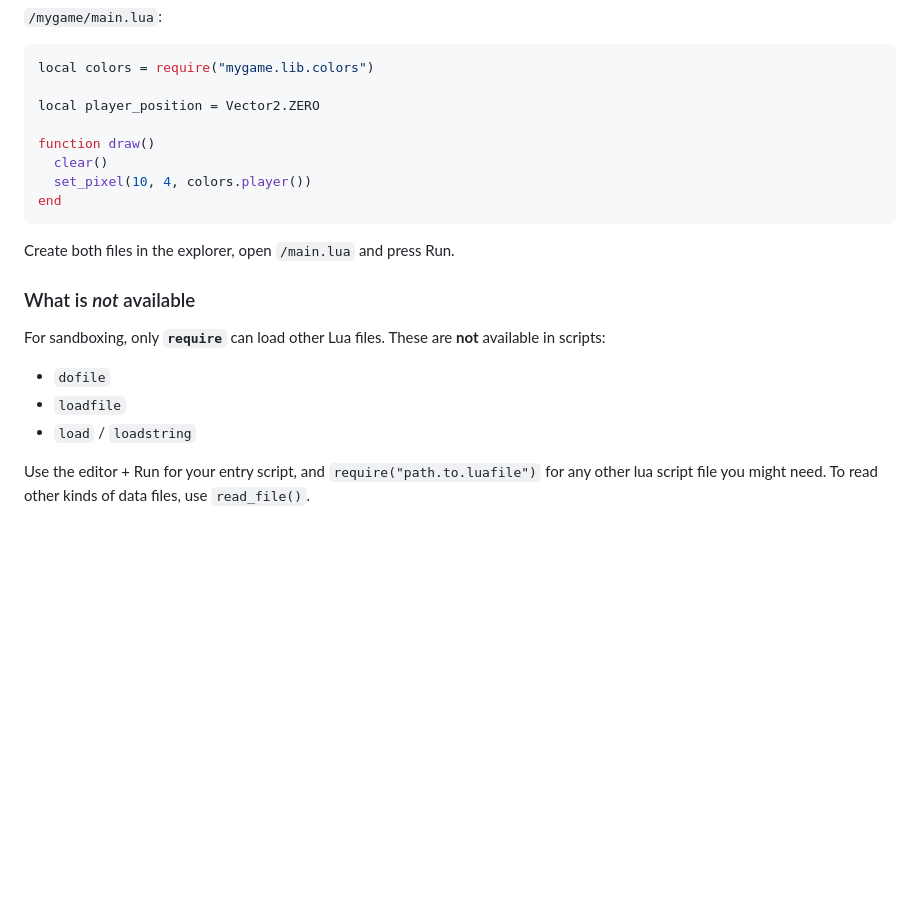
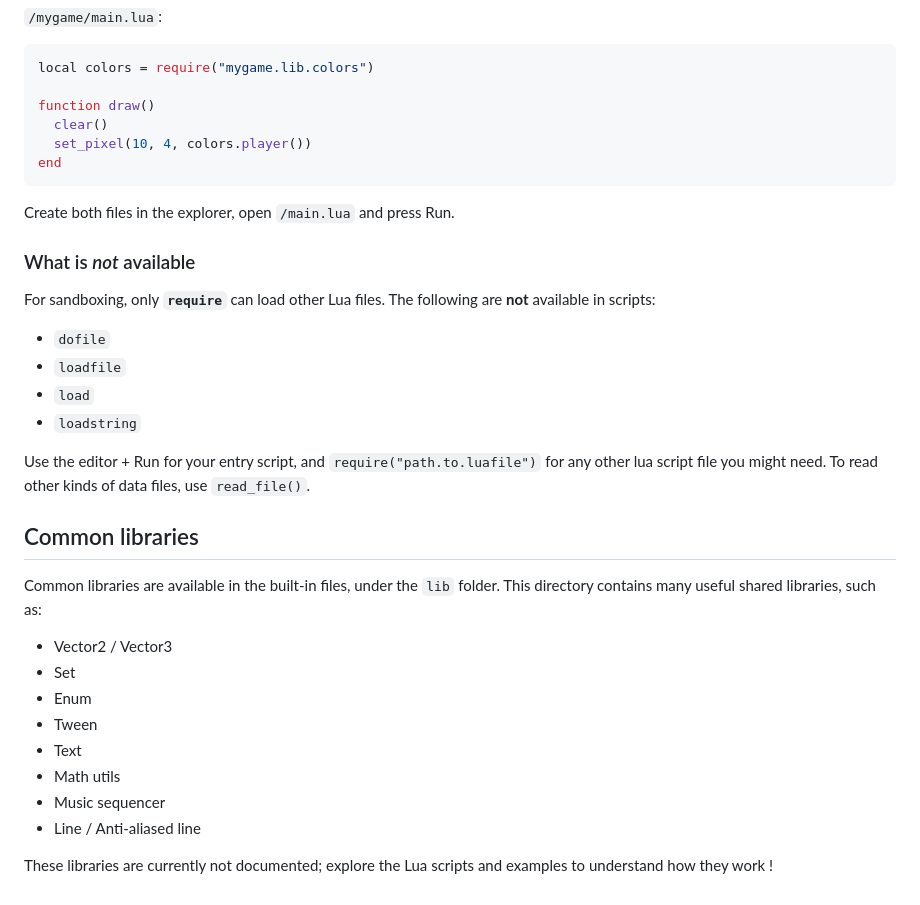
Before and after one commit to florian-rieder/galactic-unicorn-web-sdk, a Markdown page: docs/API.intro.md, the part around one of its changes. GitHub-like rendering; blank space fills up the shorter version.

````diff
--- a/docs/API.intro.md
+++ b/docs/API.intro.md
@@ -129,8 +143,6 @@ return M
 ```lua
 local colors = require("mygame.lib.colors")
 
-local player_position = Vector2.ZERO
-
 function draw()
   clear()
   set_pixel(10, 4, colors.player())
@@ -141,10 +153,26 @@ Create both files in the explorer, open `/main.lua` and press Run.
 
 ### What is _not_ available
 
-For sandboxing, only **`require`** can load other Lua files. These are **not** available in scripts:
+For sandboxing, only **`require`** can load other Lua files. The following are **not** available in scripts:
 
 - `dofile`
 - `loadfile`
-- `load` / `loadstring`
+- `load`
+- `loadstring`
 
 Use the editor + Run for your entry script, and `require("path.to.luafile")` for any other lua script file you might need. To read other kinds of data files, use `read_file()`.
+
+## Common libraries
+
+Common libraries are available in the built-in files, under the `lib` folder. This directory contains many useful shared libraries, such as:
+
+- Vector2 / Vector3
+- Set
+- Enum
+- Tween
+- Text
+- Math utils
+- Music sequencer
+- Line / Anti-aliased line
+
+These libraries are currently not documented; explore the Lua scripts and examples to understand how they work !
````
Also changed, not shown: other parts of docs/API.intro.md (+19 -5 lines).
